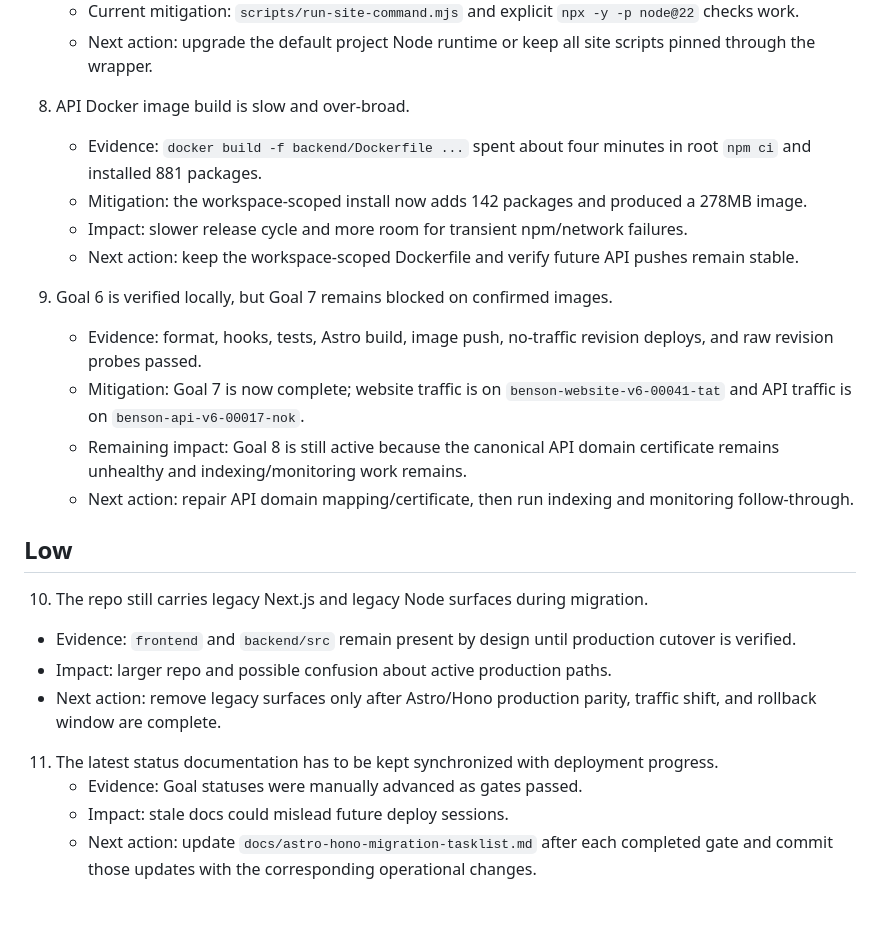
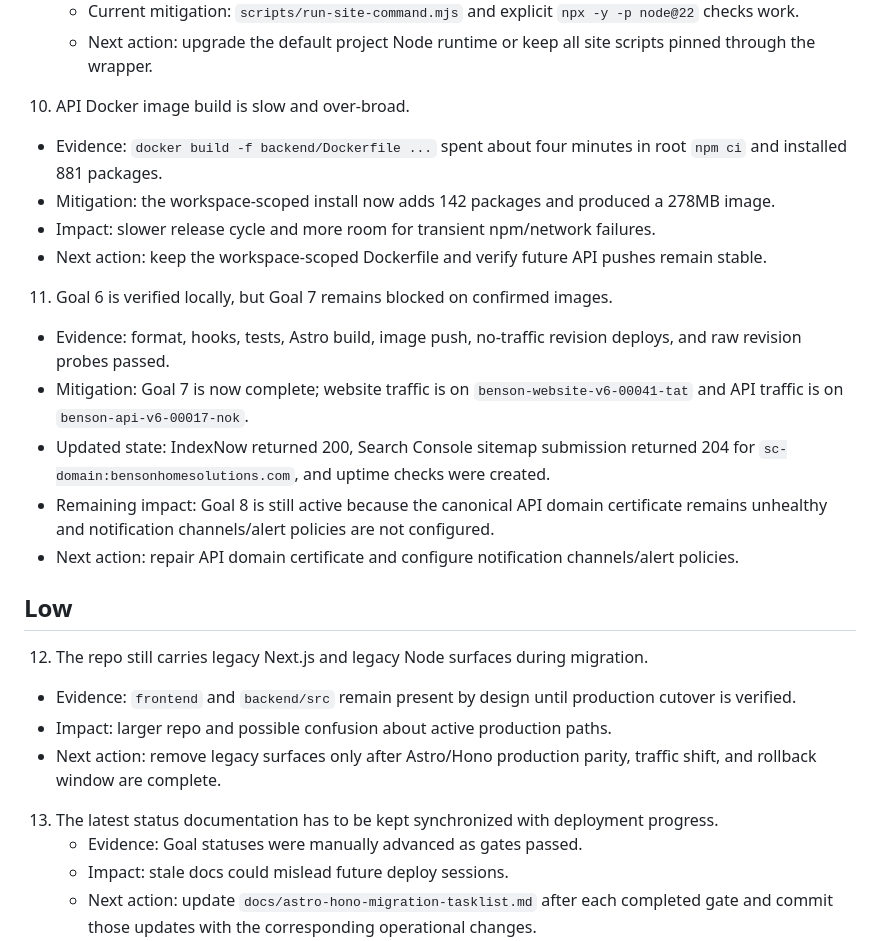
Before and after one commit to elric-cpu/v6, a Markdown page: docs/refactor-problem-log.md, the part around one of its changes. Rendered like a GitHub page; blank space fills up the shorter version.

```diff
--- a/docs/refactor-problem-log.md
+++ b/docs/refactor-problem-log.md
@@ -65,26 +73,27 @@ This file records problems encountered while completing the Astro/Hono refactor,
    - Current mitigation: `scripts/run-site-command.mjs` and explicit `npx -y -p node@22` checks work.
    - Next action: upgrade the default project Node runtime or keep all site scripts pinned through the wrapper.
 
-8. API Docker image build is slow and over-broad.
+10. API Docker image build is slow and over-broad.
    - Evidence: `docker build -f backend/Dockerfile ...` spent about four minutes in root `npm ci` and installed 881 packages.
    - Mitigation: the workspace-scoped install now adds 142 packages and produced a 278MB image.
    - Impact: slower release cycle and more room for transient npm/network failures.
    - Next action: keep the workspace-scoped Dockerfile and verify future API pushes remain stable.
 
-9. Goal 6 is verified locally, but Goal 7 remains blocked on confirmed images.
+11. Goal 6 is verified locally, but Goal 7 remains blocked on confirmed images.
    - Evidence: format, hooks, tests, Astro build, image push, no-traffic revision deploys, and raw revision probes passed.
    - Mitigation: Goal 7 is now complete; website traffic is on `benson-website-v6-00041-tat` and API traffic is on `benson-api-v6-00017-nok`.
-   - Remaining impact: Goal 8 is still active because the canonical API domain certificate remains unhealthy and indexing/monitoring work remains.
-   - Next action: repair API domain mapping/certificate, then run indexing and monitoring follow-through.
+   - Updated state: IndexNow returned 200, Search Console sitemap submission returned 204 for `sc-domain:bensonhomesolutions.com`, and uptime checks were created.
+   - Remaining impact: Goal 8 is still active because the canonical API domain certificate remains unhealthy and notification channels/alert policies are not configured.
+   - Next action: repair API domain certificate and configure notification channels/alert policies.
 
 ## Low
 
-10. The repo still carries legacy Next.js and legacy Node surfaces during migration.
+12. The repo still carries legacy Next.js and legacy Node surfaces during migration.
    - Evidence: `frontend` and `backend/src` remain present by design until production cutover is verified.
    - Impact: larger repo and possible confusion about active production paths.
    - Next action: remove legacy surfaces only after Astro/Hono production parity, traffic shift, and rollback window are complete.
 
-11. The latest status documentation has to be kept synchronized with deployment progress.
+13. The latest status documentation has to be kept synchronized with deployment progress.
     - Evidence: Goal statuses were manually advanced as gates passed.
     - Impact: stale docs could mislead future deploy sessions.
     - Next action: update `docs/astro-hono-migration-tasklist.md` after each completed gate and commit those updates with the corresponding operational changes.
```
Also changed, not shown: other parts of docs/refactor-problem-log.md (+16 -8 lines).
